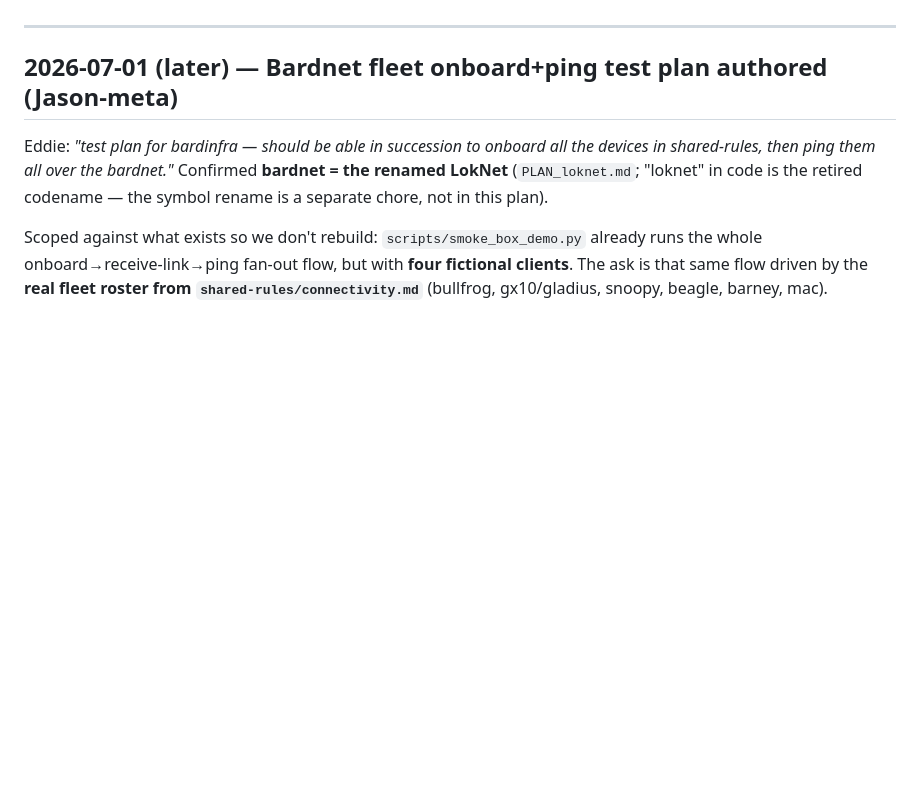
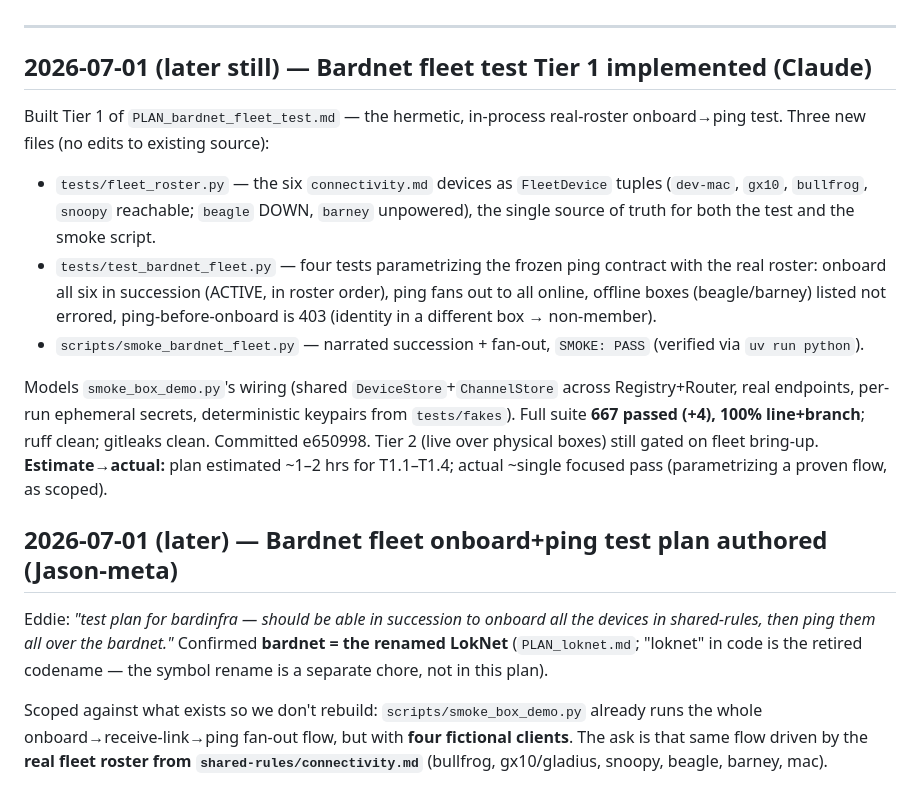
Before and after one commit to edhaynes/bard-infra, a Markdown page: JOURNAL.md, the part around the change. Drawn GitHub-style; blank space fills up the shorter version.

Commit message:
docs: mark bardnet fleet test Tier 1 done (PLANS/JOURNAL/plan status)
Tier 1 of PLAN_bardnet_fleet_test implemented (e650998): plan first-line
status -> Partial (Remaining: Tier 2 live), PLANS.md row updated, JOURNAL.md
entry added (newest on top).

Co-Authored-By: Claude Opus 4.8 (1M context) <noreply@anthropic.com>

```diff
--- a/JOURNAL.md
+++ b/JOURNAL.md
@@ -18,6 +18,27 @@
   says *what happened and why*, in time order.
 
 ---
+
+## 2026-07-01 (later still) — Bardnet fleet test Tier 1 implemented (Claude)
+
+Built Tier 1 of `PLAN_bardnet_fleet_test.md` — the hermetic, in-process real-roster
+onboard→ping test. Three new files (no edits to existing source):
+- `tests/fleet_roster.py` — the six `connectivity.md` devices as `FleetDevice`
+  tuples (`dev-mac`, `gx10`, `bullfrog`, `snoopy` reachable; `beagle` DOWN, `barney`
+  unpowered), the single source of truth for both the test and the smoke script.
+- `tests/test_bardnet_fleet.py` — four tests parametrizing the frozen ping contract
+  with the real roster: onboard all six in succession (ACTIVE, in roster order),
+  ping fans out to all online, offline boxes (beagle/barney) listed not errored,
+  ping-before-onboard is 403 (identity in a different box → non-member).
+- `scripts/smoke_bardnet_fleet.py` — narrated succession + fan-out, `SMOKE: PASS`
+  (verified via `uv run python`).
+
+Models `smoke_box_demo.py`'s wiring (shared `DeviceStore`+`ChannelStore` across
+Registry+Router, real endpoints, per-run ephemeral secrets, deterministic keypairs
+from `tests/fakes`). Full suite **667 passed (+4), 100% line+branch**; ruff clean;
+gitleaks clean. Committed e650998. Tier 2 (live over physical boxes) still gated on
+fleet bring-up. **Estimate→actual:** plan estimated ~1–2 hrs for T1.1–T1.4; actual
+~single focused pass (parametrizing a proven flow, as scoped).
 
 ## 2026-07-01 (later) — Bardnet fleet onboard+ping test plan authored (Jason-meta)
 
```
Also changed, not shown: PLANS.md (+1 -1 lines), plans/PLAN_bardnet_fleet_test.md (+1 -1 lines).
